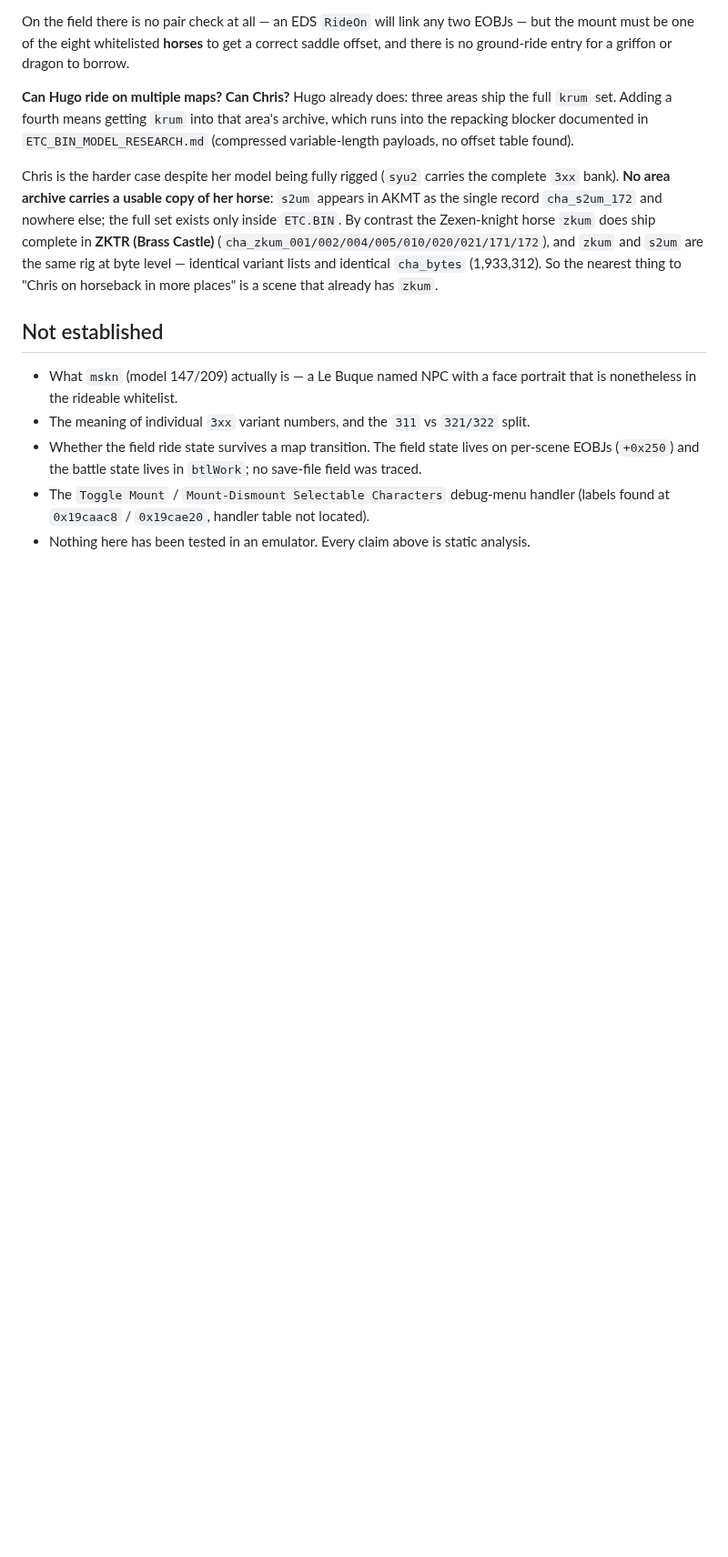
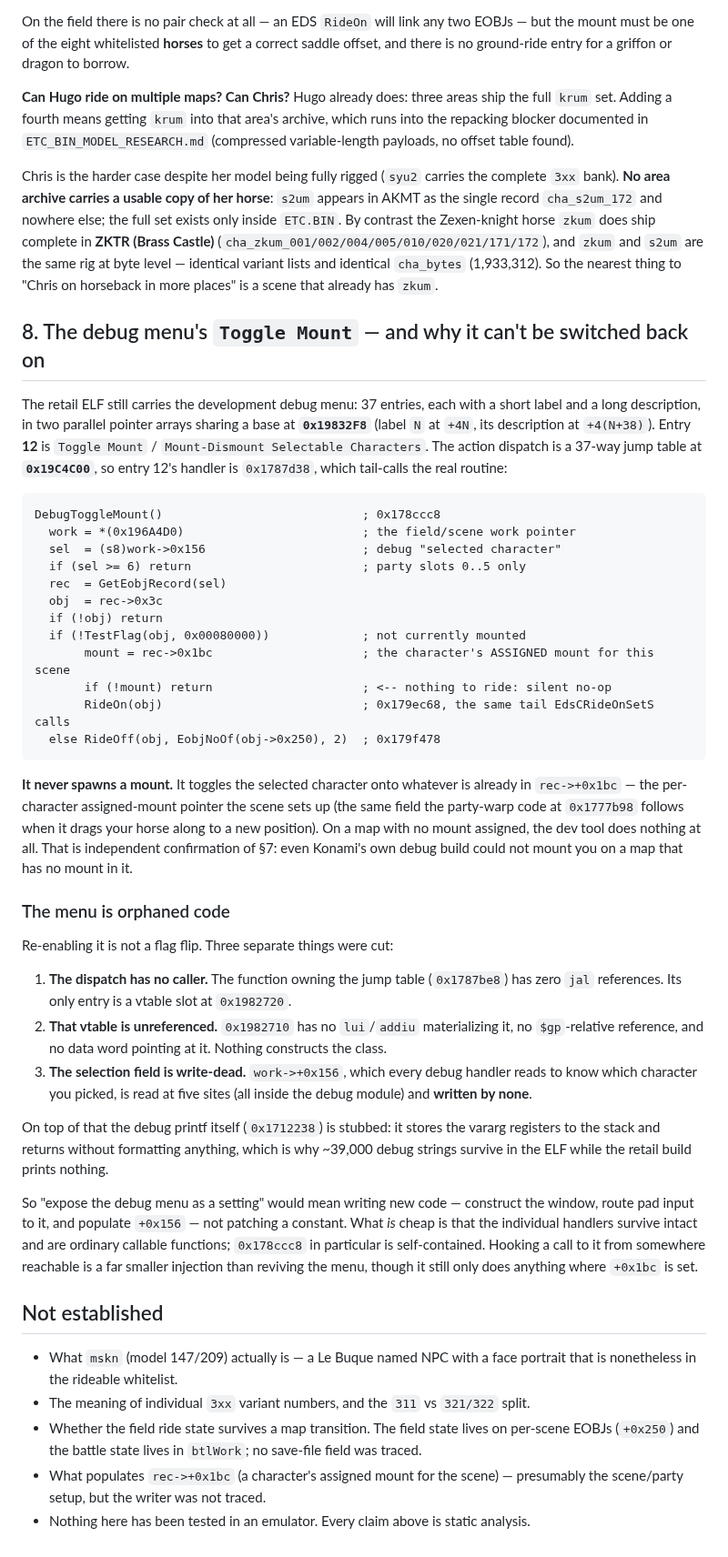
Before and after one commit to TheSparda/Suikoden-3-Editor, a Markdown page: docs/MOUNT_SYSTEM_RESEARCH.md, the part around the change. Shown at 91% size. GitHub-like rendering; blank space fills up the shorter version.

Commit message:
RE: decode the debug menu's Toggle Mount, and show the menu is orphaned
Entry 12 of the 37-item debug menu (label array 0x19832F8, dispatch table
0x19C4C00) tail-calls 0x178ccc8, which mounts or dismounts the debug-selected
party character (slots 0-5) using rec->+0x1bc — the mount already assigned to
that character in the current scene. It never spawns anything, and returns
silently when +0x1bc is null. Konami's own tool could not mount you on a map
with no mount in it, which independently confirms the 'any map' finding.

The menu itself is dead code in retail, three ways over: the dispatch function
0x1787be8 has no jal callers, its only entry is the vtable slot at 0x1982720,
and that vtable (0x1982710) is referenced by nothing at all — no lui/addiu, no
gp-relative, no data word. The selection field work->+0x156 that every handler
reads is written by no one. The debug printf at 0x1712238 is a stub that spills
its varargs and returns, which is why the strings survive but nothing prints.

So exposing the menu as a setting would be code injection, not a flag flip.

````diff
--- a/docs/MOUNT_SYSTEM_RESEARCH.md
+++ b/docs/MOUNT_SYSTEM_RESEARCH.md
@@ -351,6 +351,57 @@ By contrast the Zexen-knight horse `zkum` does ship complete in **ZKTR (Brass Ca
 byte level — identical variant lists and identical `cha_bytes` (1,933,312). So the nearest
 thing to "Chris on horseback in more places" is a scene that already has `zkum`.
 
+## 8. The debug menu's `Toggle Mount` — and why it can't be switched back on
+
+The retail ELF still carries the development debug menu: 37 entries, each with a short label
+and a long description, in two parallel pointer arrays sharing a base at **`0x19832F8`**
+(label `N` at `+4N`, its description at `+4(N+38)`). Entry **12** is `Toggle Mount` /
+`Mount-Dismount Selectable Characters`. The action dispatch is a 37-way jump table at
+**`0x19C4C00`**, so entry 12's handler is `0x1787d38`, which tail-calls the real routine:
+
+```
+DebugToggleMount()                            ; 0x178ccc8
+  work = *(0x196A4D0)                         ; the field/scene work pointer
+  sel  = (s8)work->0x156                      ; debug "selected character"
+  if (sel >= 6) return                        ; party slots 0..5 only
+  rec  = GetEobjRecord(sel)
+  obj  = rec->0x3c
+  if (!obj) return
+  if (!TestFlag(obj, 0x00080000))             ; not currently mounted
+       mount = rec->0x1bc                     ; the character's ASSIGNED mount for this scene
+       if (!mount) return                     ; <-- nothing to ride: silent no-op
+       RideOn(obj)                            ; 0x179ec68, the same tail EdsCRideOnSetS calls
+  else RideOff(obj, EobjNoOf(obj->0x250), 2)  ; 0x179f478
+```
+
+**It never spawns a mount.** It toggles the selected character onto whatever is already in
+`rec->+0x1bc` — the per-character assigned-mount pointer the scene sets up (the same field the
+party-warp code at `0x1777b98` follows when it drags your horse along to a new position). On a
+map with no mount assigned, the dev tool does nothing at all. That is independent confirmation
+of §7: even Konami's own debug build could not mount you on a map that has no mount in it.
+
+### The menu is orphaned code
+
+Re-enabling it is not a flag flip. Three separate things were cut:
+
+1. **The dispatch has no caller.** The function owning the jump table (`0x1787be8`) has zero
+   `jal` references. Its only entry is a vtable slot at `0x1982720`.
+2. **That vtable is unreferenced.** `0x1982710` has no `lui`/`addiu` materializing it, no
+   `$gp`-relative reference, and no data word pointing at it. Nothing constructs the class.
+3. **The selection field is write-dead.** `work->+0x156`, which every debug handler reads to
+   know which character you picked, is read at five sites (all inside the debug module) and
+   **written by none**.
+
+On top of that the debug printf itself (`0x1712238`) is stubbed: it stores the vararg registers
+to the stack and returns without formatting anything, which is why ~39,000 debug strings survive
+in the ELF while the retail build prints nothing.
+
+So "expose the debug menu as a setting" would mean writing new code — construct the window,
+route pad input to it, and populate `+0x156` — not patching a constant. What *is* cheap is that
+the individual handlers survive intact and are ordinary callable functions; `0x178ccc8` in
+particular is self-contained. Hooking a call to it from somewhere reachable is a far smaller
+injection than reviving the menu, though it still only does anything where `+0x1bc` is set.
+
 ## Not established
 
 - What `mskn` (model 147/209) actually is — a Le Buque named NPC with a face portrait that is
@@ -358,6 +409,6 @@ thing to "Chris on horseback in more places" is a scene that already has `zkum`.
 - The meaning of individual `3xx` variant numbers, and the `311` vs `321/322` split.
 - Whether the field ride state survives a map transition. The field state lives on per-scene
   EOBJs (`+0x250`) and the battle state lives in `btlWork`; no save-file field was traced.
-- The `Toggle Mount` / `Mount-Dismount Selectable Characters` debug-menu handler (labels found
-  at `0x19caac8` / `0x19cae20`, handler table not located).
+- What populates `rec->+0x1bc` (a character's assigned mount for the scene) — presumably the
+  scene/party setup, but the writer was not traced.
 - Nothing here has been tested in an emulator. Every claim above is static analysis.
````
